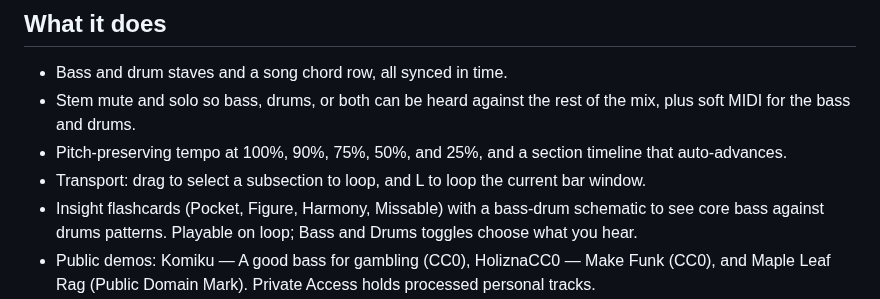
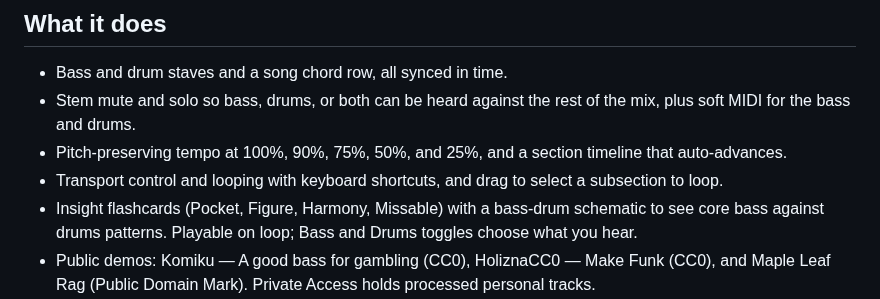
Before and after one commit to meirmsn/song-bass-explainer, a Markdown page: README.md, the part around the change. Rendered like a GitHub page.

Commit message:
docs: describe transport as shortcuts and drag-to-loop
Co-authored-by: meirmsn <meirmsn@users.noreply.github.com>

```diff
--- a/README.md
+++ b/README.md
@@ -14,7 +14,7 @@ This was built by talking to Grok Bot, to learn how agent-driven work felt for m
 - Bass and drum staves and a song chord row, all synced in time.
 - Stem mute and solo so bass, drums, or both can be heard against the rest of the mix, plus soft MIDI for the bass and drums.
 - Pitch-preserving tempo at 100%, 90%, 75%, 50%, and 25%, and a section timeline that auto-advances.
-- Transport: drag to select a subsection to loop, and L to loop the current bar window.
+- Transport control and looping with keyboard shortcuts, and drag to select a subsection to loop.
 - Insight flashcards (Pocket, Figure, Harmony, Missable) with a bass-drum schematic to see core bass against drums patterns. Playable on loop; Bass and Drums toggles choose what you hear.
 - Public demos: Komiku — A good bass for gambling (CC0), HoliznaCC0 — Make Funk (CC0), and Maple Leaf Rag (Public Domain Mark). Private Access holds processed personal tracks.
 
```
